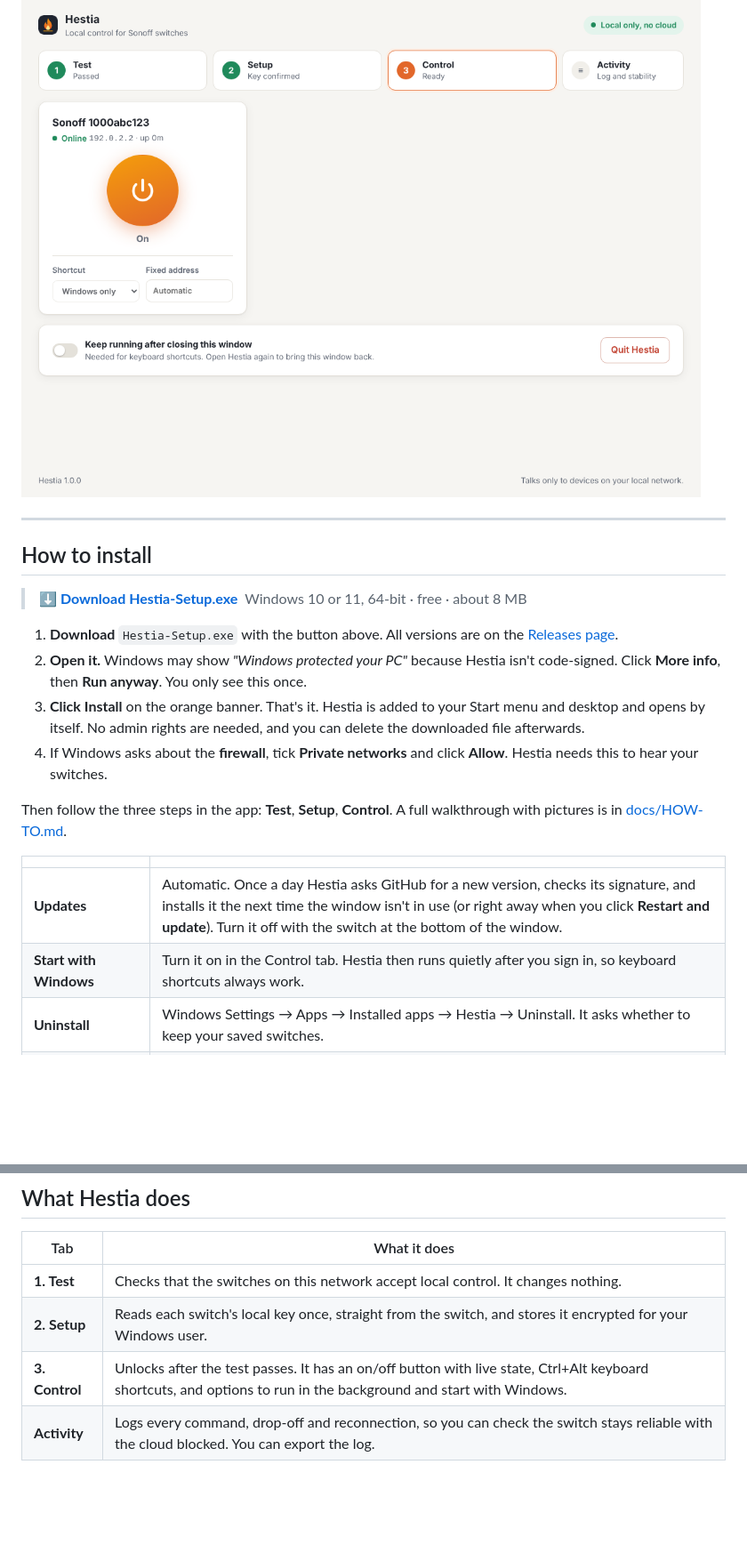
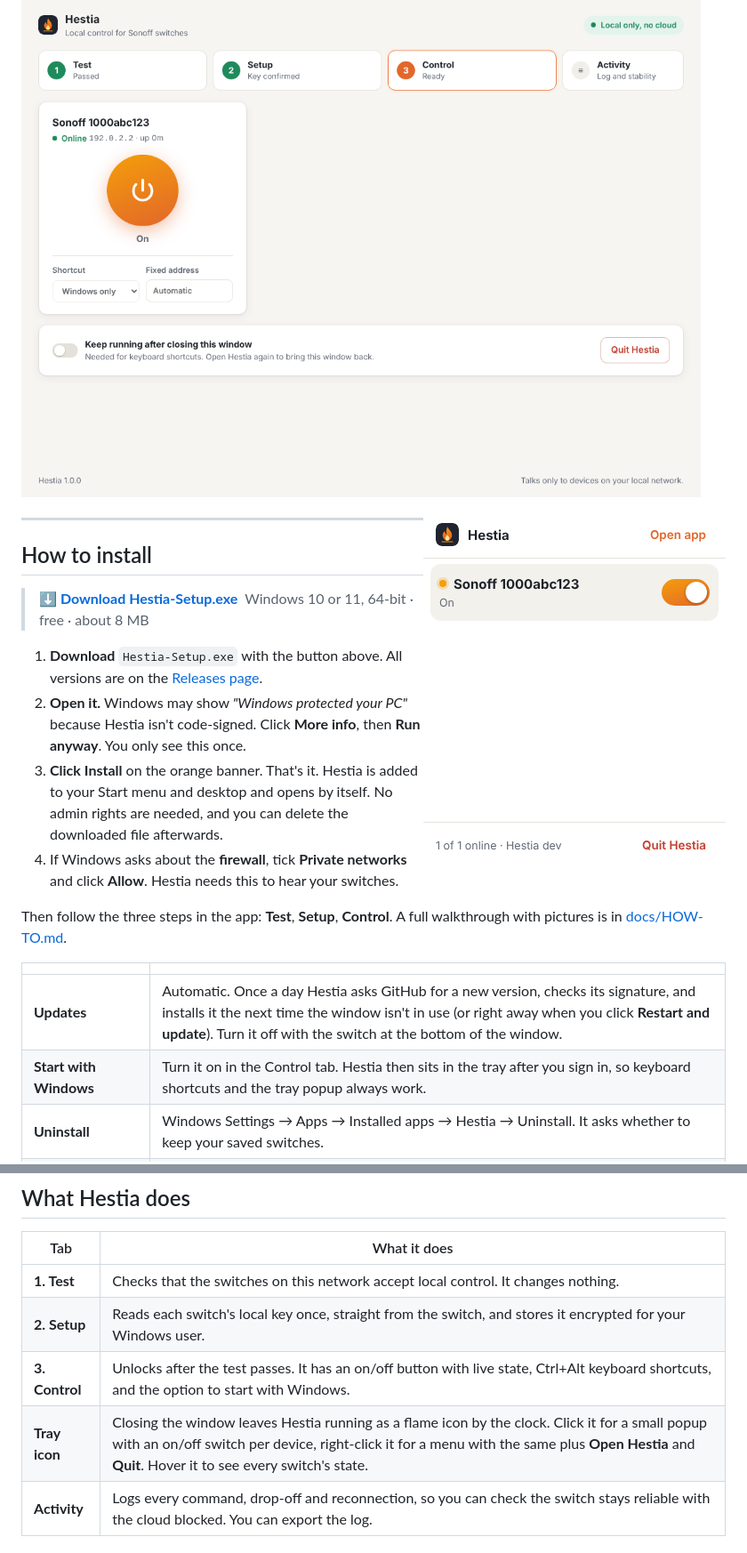
Before and after one commit to djshiye/hestia-command, a Markdown page: README.md, 2 parts joined by grey strips. Shown: that part at 89% size. GitHub-like rendering; pictures changed too: docs/screenshot-tray.png (added); blank space fills up the shorter version.

```diff
--- a/README.md
+++ b/README.md
@@ -3,6 +3,8 @@
 **Control your Sonoff switches from your PC, over your own network. No cloud, no eWeLink account, no changes to the switch.**
 
 ![Hestia control screen](docs/screenshot-control.png)
+
+<img src="docs/screenshot-tray.png" alt="Tray popup" width="340" align="right">
 
 ---
 
@@ -21,7 +23,7 @@ Then follow the three steps in the app: **Test**, **Setup**, **Control**. A full
 | | |
 | --- | --- |
 | **Updates** | Automatic. Once a day Hestia asks GitHub for a new version, checks its signature, and installs it the next time the window isn't in use (or right away when you click **Restart and update**). Turn it off with the switch at the bottom of the window. |
-| **Start with Windows** | Turn it on in the Control tab. Hestia then runs quietly after you sign in, so keyboard shortcuts always work. |
+| **Start with Windows** | Turn it on in the Control tab. Hestia then sits in the tray after you sign in, so keyboard shortcuts and the tray popup always work. |
 | **Uninstall** | Windows Settings → Apps → Installed apps → Hestia → Uninstall. It asks whether to keep your saved switches. |
 | **Check the download** (optional) | In PowerShell, `Get-FileHash .\Hestia-Setup.exe` must match `SHA256SUMS.txt` on the release page. |
 
@@ -42,7 +44,8 @@ Then follow the three steps in the app: **Test**, **Setup**, **Control**. A full
 | --- | --- |
 | **1. Test** | Checks that the switches on this network accept local control. It changes nothing. |
 | **2. Setup** | Reads each switch's local key once, straight from the switch, and stores it encrypted for your Windows user. |
-| **3. Control** | Unlocks after the test passes. It has an on/off button with live state, Ctrl+Alt keyboard shortcuts, and options to run in the background and start with Windows. |
+| **3. Control** | Unlocks after the test passes. It has an on/off button with live state, Ctrl+Alt keyboard shortcuts, and the option to start with Windows. |
+| **Tray icon** | Closing the window leaves Hestia running as a flame icon by the clock. Click it for a small popup with an on/off switch per device, right-click it for a menu with the same plus **Open Hestia** and **Quit**. Hover it to see every switch's state. |
 | **Activity** | Logs every command, drop-off and reconnection, so you can check the switch stays reliable with the cloud blocked. You can export the log. |
 
 ## Security
```
Also changed, not shown: docs/HOW-TO.md (+13 -2 lines), 14 other files.
